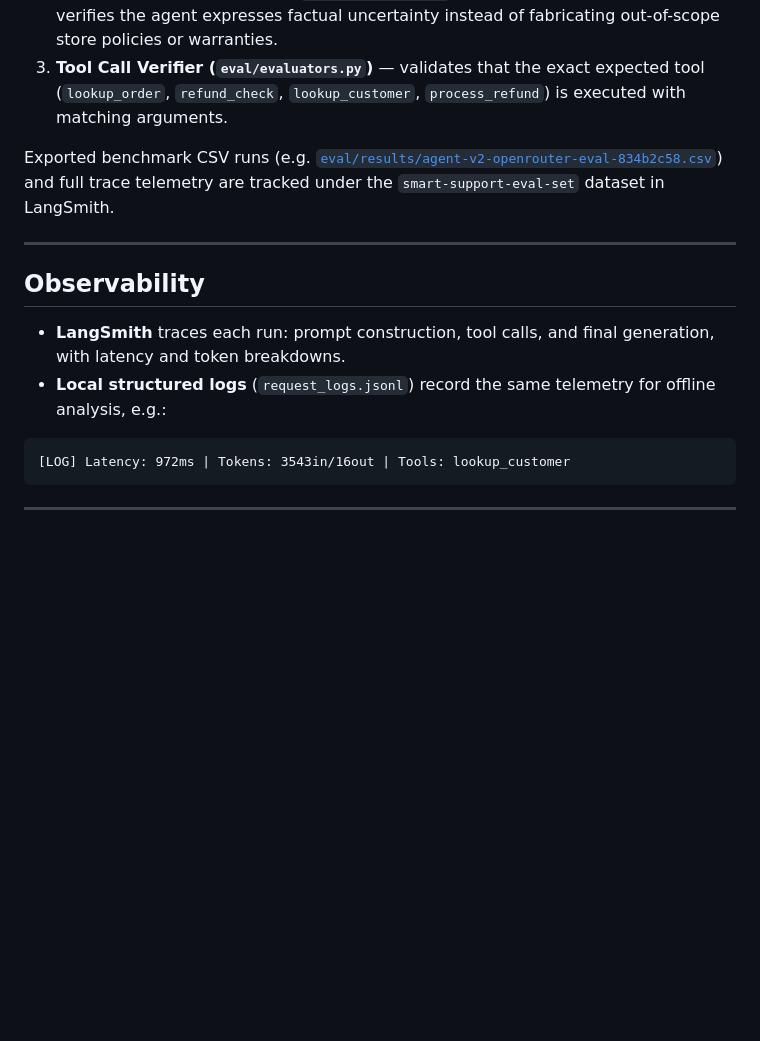
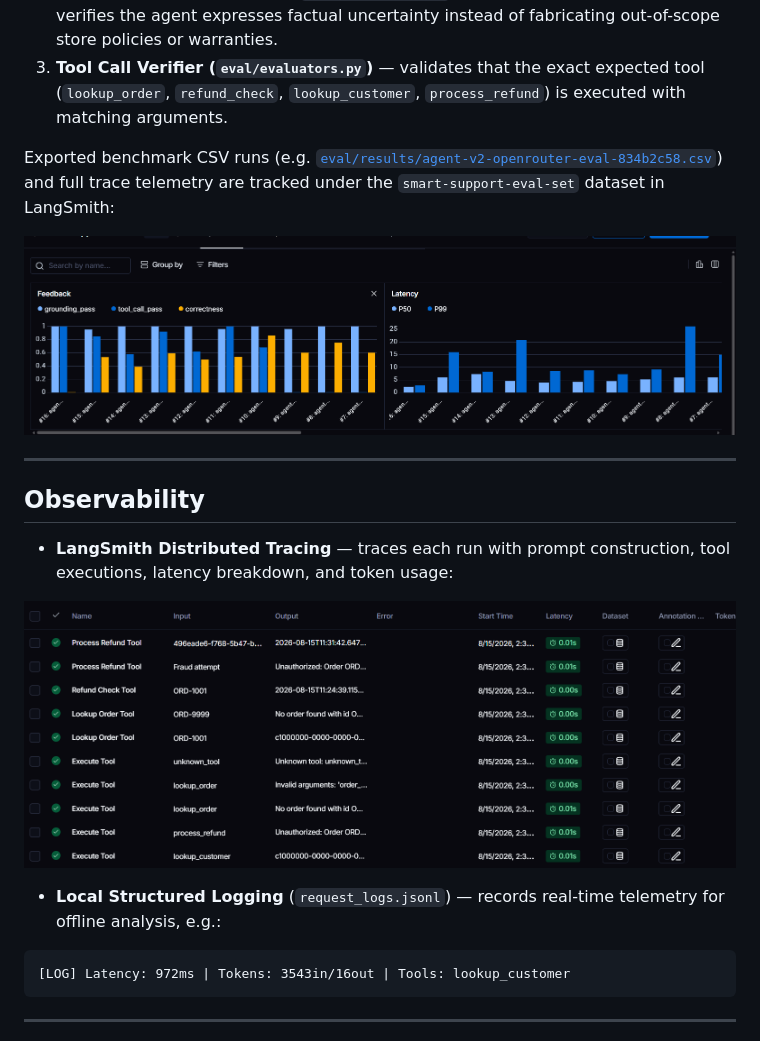
Before and after one commit to MohamedAbdelaiem/Smart-Support-Agent, a Markdown page: README.md, the part around the change. Rendered like a GitHub page; pictures changed too: eval/images/image copy.png (added), eval/images/image.png (added); blank space fills up the shorter version.

Commit message:
feat: update README with experiment visualization dashboards

````diff
--- a/README.md
+++ b/README.md
@@ -380,14 +380,19 @@ The agent is systematically evaluated against a fixed set of gold-standard test
 2. **Grounding Trap Evaluator (`eval/evaluators.py`)** — programmatic check that verifies the agent expresses factual uncertainty instead of fabricating out-of-scope store policies or warranties.
 3. **Tool Call Verifier (`eval/evaluators.py`)** — validates that the exact expected tool (`lookup_order`, `refund_check`, `lookup_customer`, `process_refund`) is executed with matching arguments.
 
-Exported benchmark CSV runs (e.g. [`eval/results/agent-v2-openrouter-eval-834b2c58.csv`](eval/results/agent-v2-openrouter-eval-834b2c58.csv)) and full trace telemetry are tracked under the `smart-support-eval-set` dataset in LangSmith.
+Exported benchmark CSV runs (e.g. [`eval/results/agent-v2-openrouter-eval-834b2c58.csv`](eval/results/agent-v2-openrouter-eval-834b2c58.csv)) and full trace telemetry are tracked under the `smart-support-eval-set` dataset in LangSmith:
+
+![LangSmith Evaluation Dashboard & Latency Benchmarks](eval/images/image.png)
 
 ---
 
 ## Observability
 
-- **LangSmith** traces each run: prompt construction, tool calls, and final generation, with latency and token breakdowns.
-- **Local structured logs** (`request_logs.jsonl`) record the same telemetry for offline analysis, e.g.:
+- **LangSmith Distributed Tracing** — traces each run with prompt construction, tool executions, latency breakdown, and token usage:
+
+![LangSmith Tool Execution Tracing](eval/images/image%20copy.png)
+
+- **Local Structured Logging** (`request_logs.jsonl`) — records real-time telemetry for offline analysis, e.g.:
 
 ```text
 [LOG] Latency: 972ms | Tokens: 3543in/16out | Tools: lookup_customer
````
